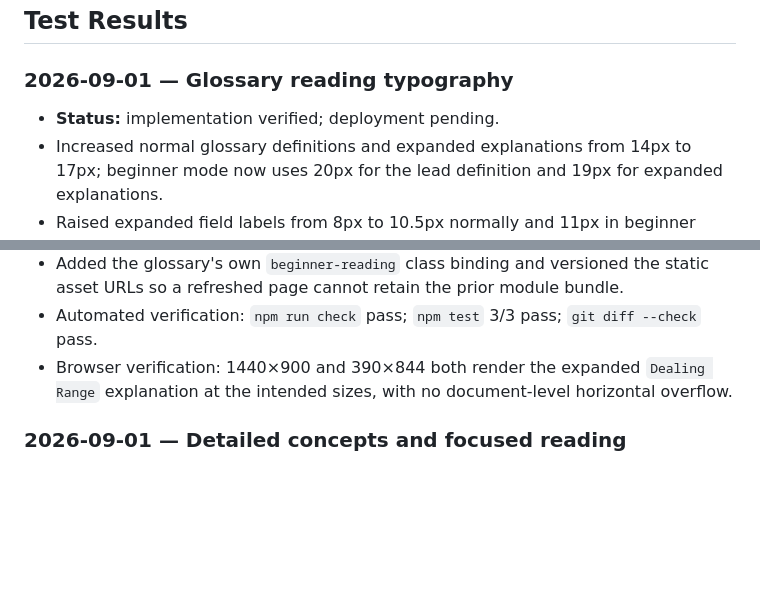
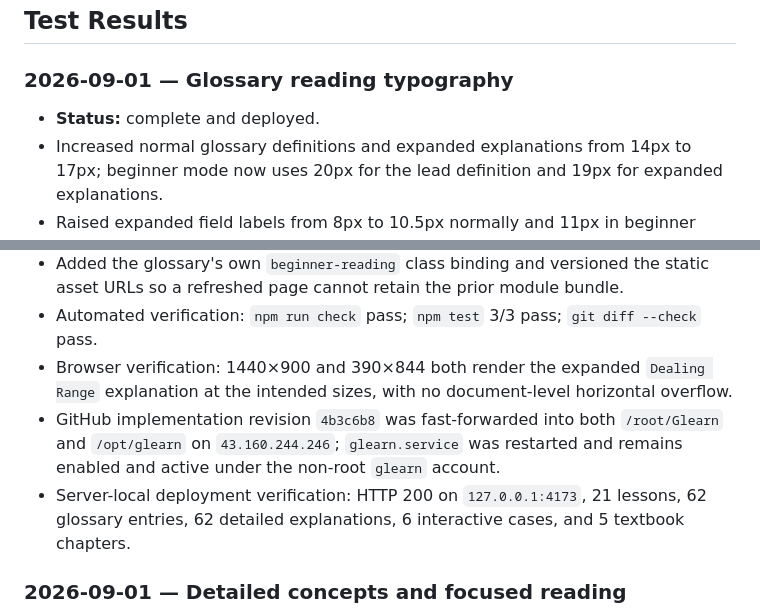
Before and after one commit to ventus617/Glearn, a Markdown page: progress.md, 2 parts joined by grey strips. Rendered like a GitHub page; blank space fills up the shorter version.

Commit message:
Record glossary deployment verification

```diff
--- a/progress.md
+++ b/progress.md
@@ -527,13 +527,15 @@
 
 ### 2026-09-01 — Glossary reading typography
 
-- **Status:** implementation verified; deployment pending.
+- **Status:** complete and deployed.
 - Increased normal glossary definitions and expanded explanations from 14px to 17px; beginner mode now uses 20px for the lead definition and 19px for expanded explanations.
 - Raised expanded field labels from 8px to 10.5px normally and 11px in beginner mode; summary headings now render at 13.5px normally and 14.5px in beginner mode.
 - Raised search input copy to 17px and result-count copy from 9px to 11px, while widening the text column and increasing reading line height.
 - Added the glossary's own `beginner-reading` class binding and versioned the static asset URLs so a refreshed page cannot retain the prior module bundle.
 - Automated verification: `npm run check` pass; `npm test` 3/3 pass; `git diff --check` pass.
 - Browser verification: 1440×900 and 390×844 both render the expanded `Dealing Range` explanation at the intended sizes, with no document-level horizontal overflow.
+- GitHub implementation revision `4b3c6b8` was fast-forwarded into both `/root/Glearn` and `/opt/glearn` on `43.160.244.246`; `glearn.service` was restarted and remains enabled and active under the non-root `glearn` account.
+- Server-local deployment verification: HTTP 200 on `127.0.0.1:4173`, 21 lessons, 62 glossary entries, 62 detailed explanations, 6 interactive cases, and 5 textbook chapters.
 
 ### 2026-09-01 — Detailed concepts and focused reading
 
```
Also changed, not shown: task_plan.md (+2 -2 lines).
